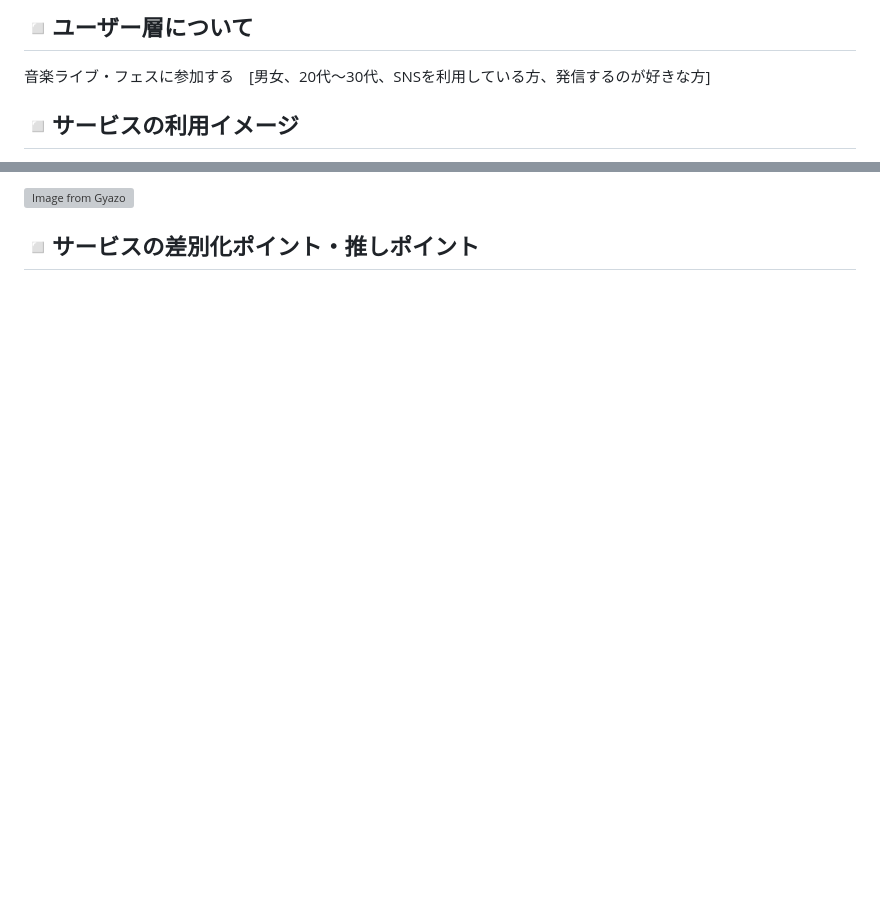
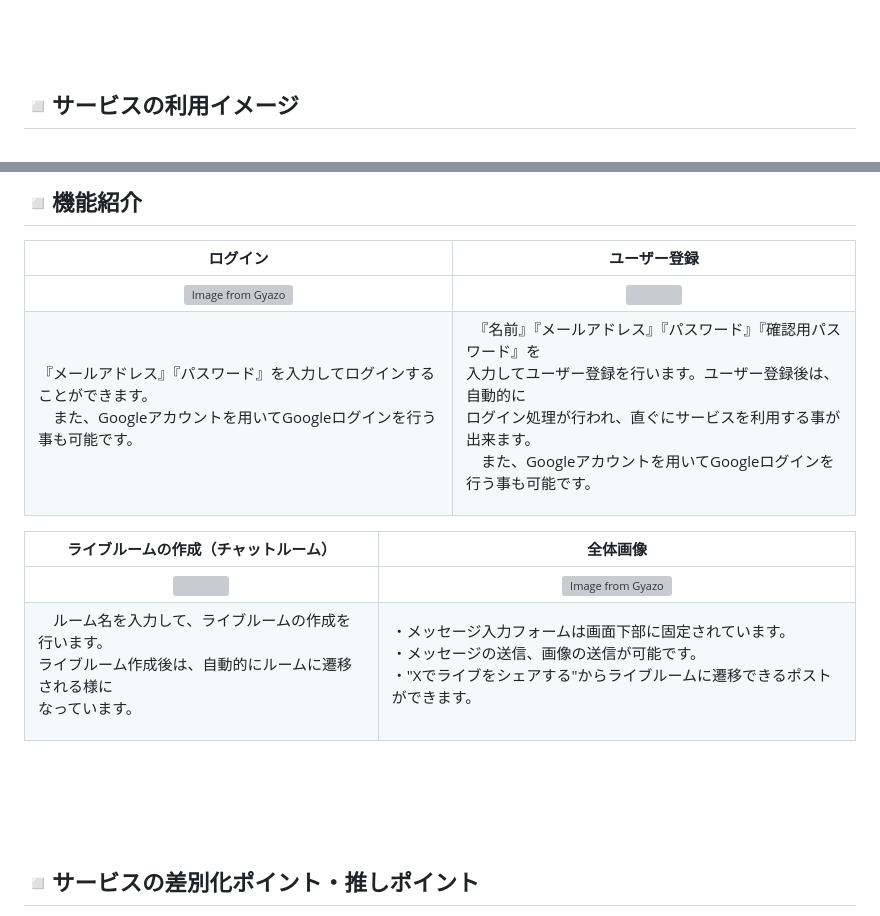
Before and after one commit to 52-hase/LiveFes, a Markdown page: README.md, 2 parts joined by grey strips. GitHub-like rendering; blank space fills up the shorter version; grey boxes are pictures that could not be loaded.

Commit message:
READMEの修正
画像と説明の追加

```diff
--- a/README.md
+++ b/README.md
@@ -11,6 +23,5 @@ Live Fes は音楽ライブ・フェスの参加者が感想や思い出を発
 
-## ◽️ユーザー層について
-音楽ライブ・フェスに参加する　[男女、20代〜30代、SNSを利用している方、発信するのが好きな方]
+
 
 ## ◽️サービスの利用イメージ
 音楽フェスやライブ終了後の控室のような感覚で利用できます。チャット欄の閲覧のみログイン不要で、チャットルームはユーザーが自由に作成可能です。また、曲の再生機能を使ってライブに参加したアーティストの曲を聴くことができます。「ここが良かった！」「あの曲が聴けて良かった！」といった感想を共有することで余韻に浸り、「ライブが終わって寂しい」「また次も参加しましょう！」といった気持ちを分かち合い、喪失感を和らげることが目的です。
@@ -17,5 +30,18 @@ Live Fes は音楽ライブ・フェスの参加者が感想や思い出を発
 
-[![Image from Gyazo](https://i.gyazo.com/1cafc07782f7994c15d47209d8924dd7.gif)](https://gyazo.com/1cafc07782f7994c15d47209d8924dd7)
+
+## ◽️機能紹介
+| ログイン | ユーザー登録 |
+| :---: | :---: |
+|  [![Image from Gyazo](https://i.gyazo.com/afe419b4129d5473cc5b402b2b2b819b.png)](https://gyazo.com/afe419b4129d5473cc5b402b2b2b819b)| <img src="https://i.gyazo.com/1ed6ce7cf8d3dc67722d0aa532dcbc55.gif" width="400"> |
+| <p align="left">『メールアドレス』『パスワード』を入力してログインすることができます。<br>　また、Googleアカウントを用いてGoogleログインを行う事も可能です。</p> | <p align="left">　『名前』『メールアドレス』『パスワード』『確認用パスワード』を<br>入力してユーザー登録を行います。ユーザー登録後は、自動的に<br>ログイン処理が行われ、直ぐにサービスを利用する事が出来ます。<br>　また、Googleアカウントを用いてGoogleログインを行う事も可能です。</p> |
+
+| ライブルームの作成（チャットルーム） |全体画像|
+| :---: | :---: |
+|<img src="https://i.gyazo.com/b93afe3f67e705367315bf16c5e4d7dd.gif" width="450">|[![Image from Gyazo](https://i.gyazo.com/7308c26d537dc9efa75827135ca9001f.jpg)](https://gyazo.com/7308c26d537dc9efa75827135ca9001f)|
+| <p align="left">　ルーム名を入力して、ライブルームの作成を行います。<br>ライブルーム作成後は、自動的にルームに遷移される様に<br>なっています。</p> | <p align="left">・メッセージ入力フォームは画面下部に固定されています。<br>・メッセージの送信、画像の送信が可能です。<br>・"Xでライブをシェアする"からライブルームに遷移できるポストができます。</p> |
+
+<br><br>
+<br><br>
 
 
 ## ◽️サービスの差別化ポイント・推しポイント
```
Also changed, not shown: other parts of README.md (+22 -0 lines).
